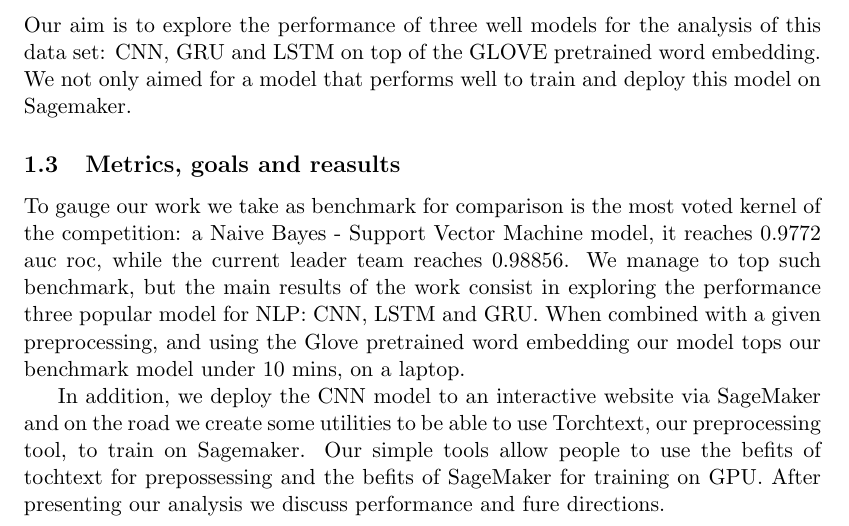
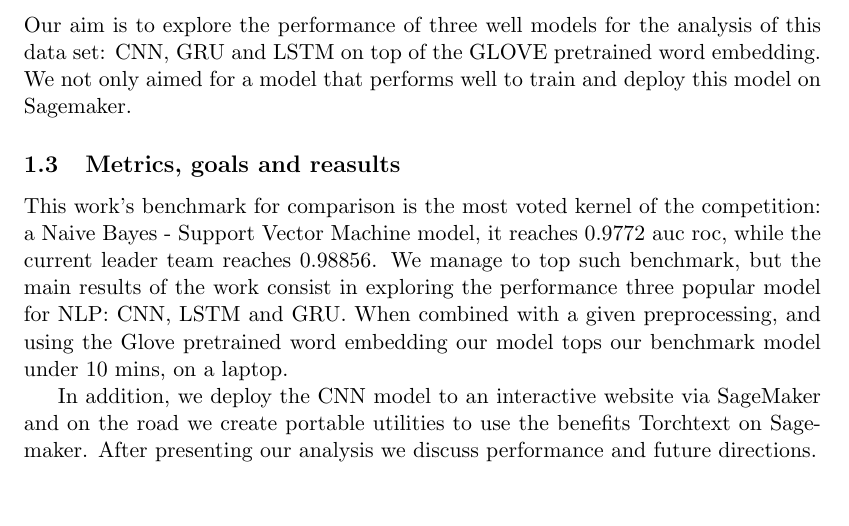
Before and after one commit to reneang17/deep-toxic-analysis, a LaTeX document (project_report/report.tex): part of page 1 of 3, cut so that both start at the same text, the shorter picture padded with empty space. Compiled offline with pdfLaTeX.

Commit message:
Minor changes to report

```diff
--- a/project_report/report.tex
+++ b/project_report/report.tex
@@ -47,7 +47,7 @@ on Sagemaker.
 
 \subsection{Metrics, goals and reasults}
 
-To gauge our work we take as benchmark for comparison is the most voted
+This work's benchmark for comparison is the most voted
 kernel of the competition: a Naive Bayes - Support Vector Machine model, it reaches 0.9772 auc roc,
 while the current leader team reaches 0.98856. We manage to top such benchmark, but the main
 results of the work consist in exploring the performance three popular model for NLP:  CNN, LSTM and GRU.
@@ -55,10 +55,8 @@ When combined with a given preprocessing, and using the Glove pretrained word em
 our benchmark model under 10 mins, on a laptop.
 
 In addition, we deploy the CNN model to an interactive website via SageMaker and on the road
-we create some utilities to be able to use Torchtext, our preprocessing tool, to train on Sagemaker.
-Our simple tools allow people to use the befits of tochtext for prepossessing and the befits of
-SageMaker for training on GPU. After presenting our analysis we discuss performance and
-fure directions.
+we create portable utilities to use the benefits Torchtext on Sagemaker.
+After presenting our analysis we discuss performance and future directions.
 
 
 \section{Analysis}
```
Also changed, not shown: project_report/report.pdf.
